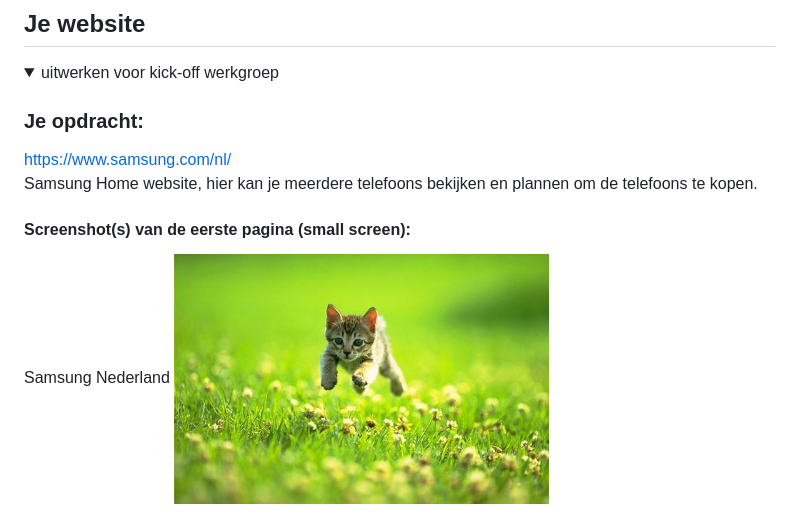
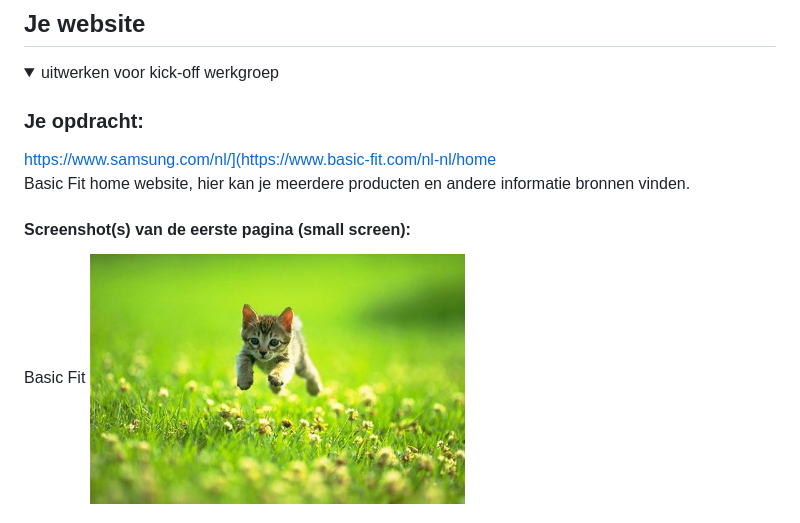
Before and after one commit to DiegoR03/FED, a Markdown page: README.md, the part around the change. Drawn GitHub-style.

```diff
--- a/README.md
+++ b/README.md
@@ -36,11 +36,11 @@ Nb. Door *open* toe te voegen aan een *details* element kun je deze standaard op
   <summary>uitwerken voor kick-off werkgroep</summary>
 
   ### Je opdracht:
-  https://www.samsung.com/nl/ <br>
-  Samsung Home website, hier kan je meerdere telefoons bekijken en plannen om de telefoons te kopen.
+  https://www.samsung.com/nl/](https://www.basic-fit.com/nl-nl/home <br>
+  Basic Fit home website, hier kan je meerdere producten en andere informatie bronnen vinden.
 
   #### Screenshot(s) van de eerste pagina (small screen):
-  Samsung Nederland
+  Basic Fit
   <img src="readme-images/dummy-plaatje.jpg" width="375px" alt="omschrijving van de pagina">
 
   #### Screenshot(s) van de tweede pagina (small screen):
```
